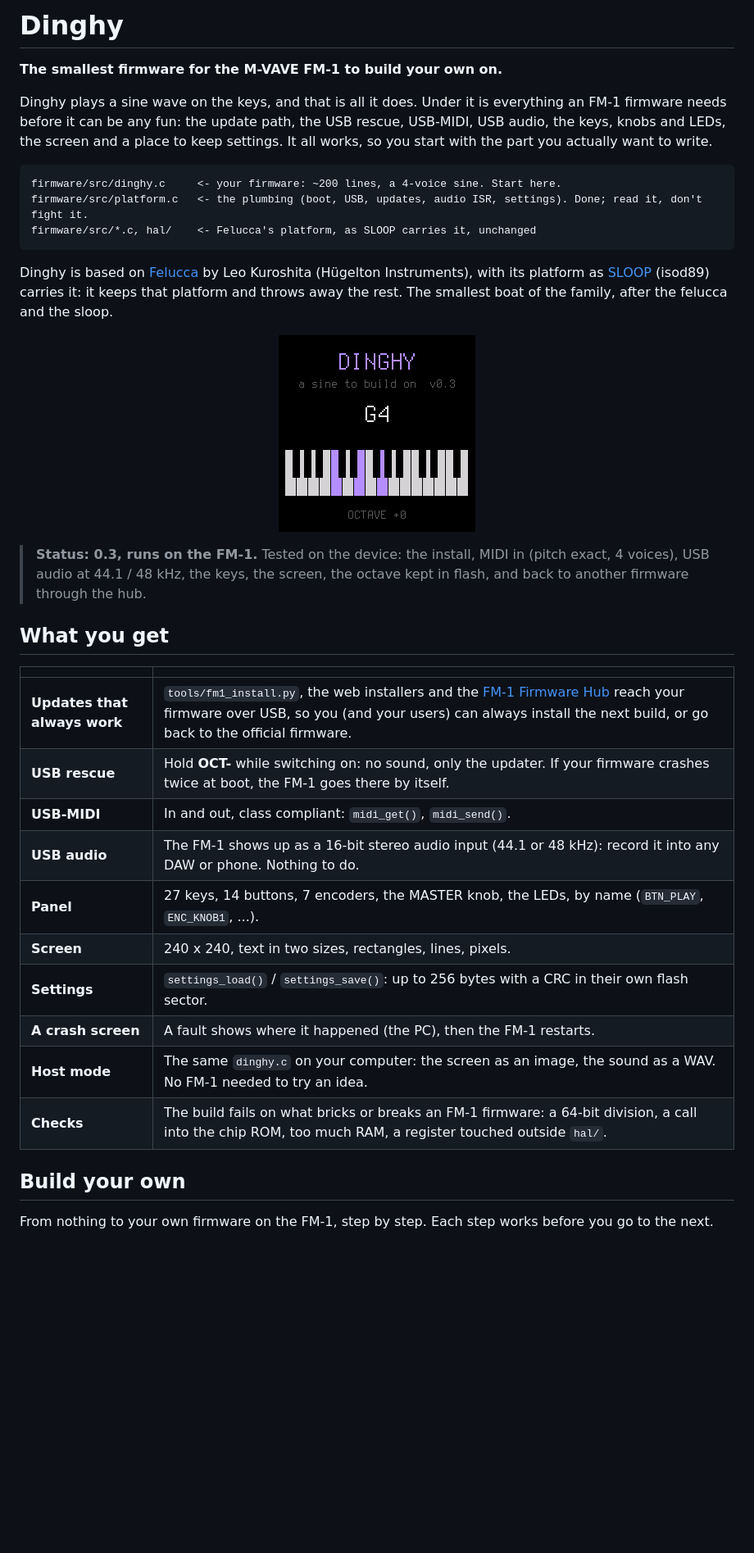
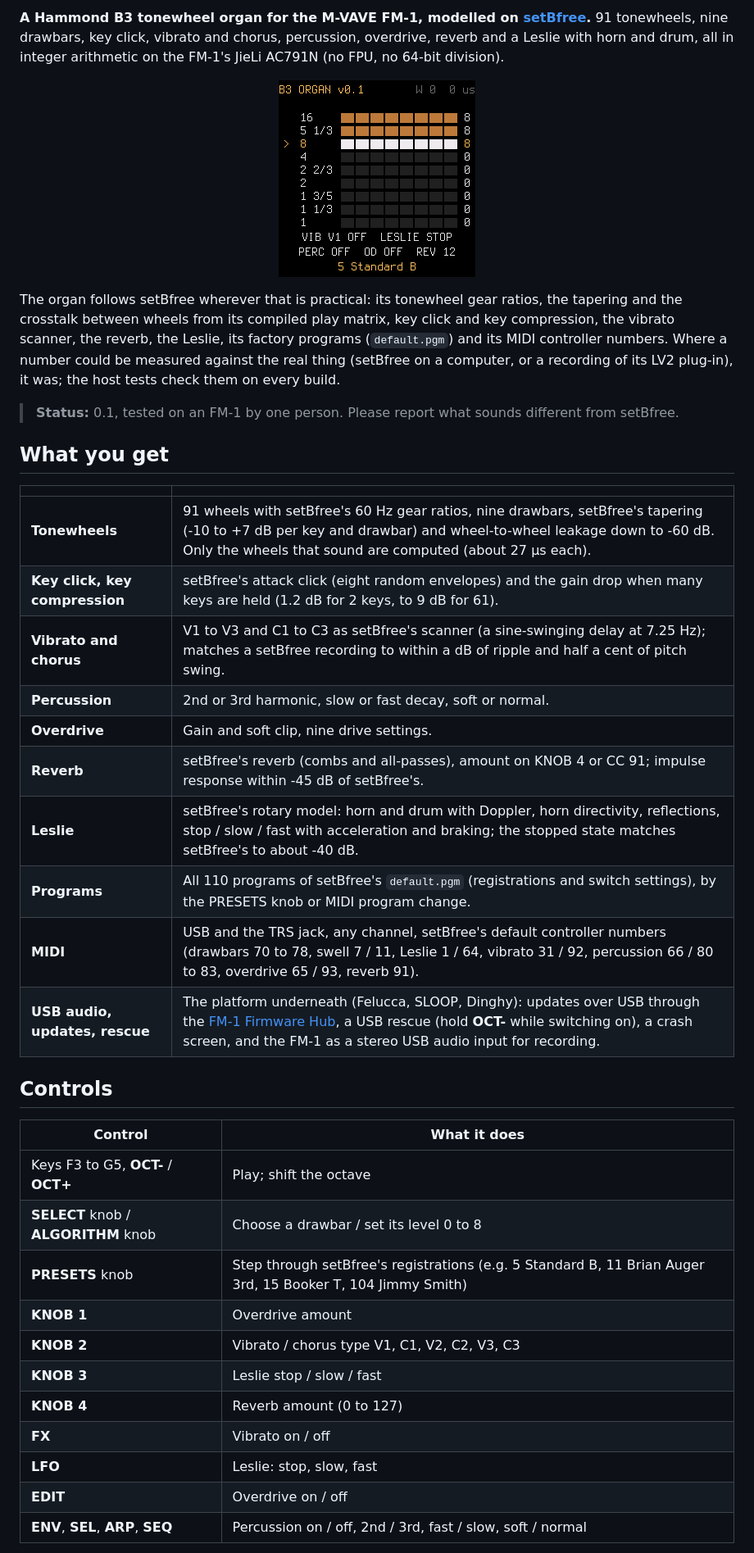
Before and after one commit to R-Jeb/setBfree-fm1, a Markdown page: README.md, the part around one of its changes. Shown at 82% size. Rendered like a GitHub page; pictures changed too: docs/screen.png; blank space fills up the shorter version.

````diff
--- a/README.md
+++ b/README.md
@@ -2,43 +2,46 @@
 
-# Dinghy
+**A Hammond B3 tonewheel organ for the M-VAVE FM-1, modelled on [setBfree](https://github.com/pantherb/setBfree).**
+91 tonewheels, nine drawbars, key click, vibrato and chorus, percussion, overdrive, reverb and a Leslie with
+horn and drum, all in integer arithmetic on the FM-1's JieLi AC791N (no FPU, no 64-bit division).
 
-**The smallest firmware for the M-VAVE FM-1 to build your own on.**
+<p align="center"><img src="docs/screen.png" width="240" alt="The screen: nine drawbars, vibrato, Leslie, percussion, overdrive, reverb, the program"></p>
 
-Dinghy plays a sine wave on the keys, and that is all it does. Under it is everything an FM-1 firmware needs
-before it can be any fun: the update path, the USB rescue, USB-MIDI, USB audio, the keys, knobs and LEDs, the
-screen and a place to keep settings. It all works, so you start with the part you actually want to write.
+The organ follows setBfree wherever that is practical: its tonewheel gear ratios, the tapering and the crosstalk
+between wheels from its compiled play matrix, key click and key compression, the vibrato scanner, the reverb, the
+Leslie, its factory programs (`default.pgm`) and its MIDI controller numbers. Where a number could be measured against
+the real thing (setBfree on a computer, or a recording of its LV2 plug-in), it was; the host tests check them on every
+build.
 
-```
-firmware/src/dinghy.c     <- your firmware: ~200 lines, a 4-voice sine. Start here.
-firmware/src/platform.c   <- the plumbing (boot, USB, updates, audio ISR, settings). Done; read it, don't fight it.
-firmware/src/*.c, hal/    <- Felucca's platform, as SLOOP carries it, unchanged
-```
-
-Dinghy is based on [Felucca](https://github.com/hugelton/Felucca) by Leo Kuroshita (Hügelton Instruments), with its
-platform as [SLOOP](https://github.com/isod89/sloop-fm1) (isod89) carries it: it keeps that platform and throws away the
-rest. The smallest boat of the family, after the felucca and the sloop.
-
-<p align="center"><img src="docs/screen.png" width="240" alt="Dinghy's screen: the name, the note played, a keyboard with the keys that sound"></p>
-
-> **Status: 0.3, runs on the FM-1.** Tested on the device: the install, MIDI in (pitch exact, 4 voices), USB audio
-> at 44.1 / 48 kHz, the keys, the screen, the octave kept in flash, and back to another firmware through the hub.
+> **Status:** 0.1, tested on an FM-1 by one person. Please report what sounds different from setBfree.
 
 ## What you get
 
 | | |
 | --- | --- |
-| **Updates that always work** | `tools/fm1_install.py`, the web installers and the [FM-1 Firmware Hub](https://fm1.designburgapps.com) reach your firmware over USB, so you (and your users) can always install the next build, or go back to the official firmware. |
-| **USB rescue** | Hold **OCT-** while switching on: no sound, only the updater. If your firmware crashes twice at boot, the FM-1 goes there by itself. |
-| **USB-MIDI** | In and out, class compliant: `midi_get()`, `midi_send()`. |
-| **USB audio** | The FM-1 shows up as a 16-bit stereo audio input (44.1 or 48 kHz): record it into any DAW or phone. Nothing to do. |
-| **Panel** | 27 keys, 14 buttons, 7 encoders, the MASTER knob, the LEDs, by name (`BTN_PLAY`, `ENC_KNOB1`, ...). |
-| **Screen** | 240 x 240, text in two sizes, rectangles, lines, pixels. |
-| **Settings** | `settings_load()` / `settings_save()`: up to 256 bytes with a CRC in their own flash sector. |
-| **A crash screen** | A fault shows where it happened (the PC), then the FM-1 restarts. |
-| **Host mode** | The same `dinghy.c` on your computer: the screen as an image, the sound as a WAV. No FM-1 needed to try an idea. |
-| **Checks** | The build fails on what bricks or breaks an FM-1 firmware: a 64-bit division, a call into the chip ROM, too much RAM, a register touched outside `hal/`. |
+| **Tonewheels** | 91 wheels with setBfree's 60 Hz gear ratios, nine drawbars, setBfree's tapering (-10 to +7 dB per key and drawbar) and wheel-to-wheel leakage down to -60 dB. Only the wheels that sound are computed (about 27 µs each). |
+| **Key click, key compression** | setBfree's attack click (eight random envelopes) and the gain drop when many keys are held (1.2 dB for 2 keys, to 9 dB for 61). |
+| **Vibrato and chorus** | V1 to V3 and C1 to C3 as setBfree's scanner (a sine-swinging delay at 7.25 Hz); matches a setBfree recording to within a dB of ripple and half a cent of pitch swing. |
+| **Percussion** | 2nd or 3rd harmonic, slow or fast decay, soft or normal. |
+| **Overdrive** | Gain and soft clip, nine drive settings. |
+| **Reverb** | setBfree's reverb (combs and all-passes), amount on KNOB 4 or CC 91; impulse response within -45 dB of setBfree's. |
+| **Leslie** | setBfree's rotary model: horn and drum with Doppler, horn directivity, reflections, stop / slow / fast with acceleration and braking; the stopped state matches setBfree's to about -40 dB. |
+| **Programs** | All 110 programs of setBfree's `default.pgm` (registrations and switch settings), by the PRESETS knob or MIDI program change. |
+| **MIDI** | USB and the TRS jack, any channel, setBfree's default controller numbers (drawbars 70 to 78, swell 7 / 11, Leslie 1 / 64, vibrato 31 / 92, percussion 66 / 80 to 83, overdrive 65 / 93, reverb 91). |
+| **USB audio, updates, rescue** | The platform underneath (Felucca, SLOOP, Dinghy): updates over USB through the [FM-1 Firmware Hub](https://fm1.designburgapps.com), a USB rescue (hold **OCT-** while switching on), a crash screen, and the FM-1 as a stereo USB audio input for recording. |
 
-## Build your own
+## Controls
 
-From nothing to your own firmware on the FM-1, step by step. Each step works before you go to the next.
+| Control | What it does |
+| --- | --- |
+| Keys F3 to G5, **OCT-** / **OCT+** | Play; shift the octave |
+| **SELECT** knob / **ALGORITHM** knob | Choose a drawbar / set its level 0 to 8 |
+| **PRESETS** knob | Step through setBfree's registrations (e.g. 5 Standard B, 11 Brian Auger 3rd, 15 Booker T, 104 Jimmy Smith) |
+| **KNOB 1** | Overdrive amount |
+| **KNOB 2** | Vibrato / chorus type V1, C1, V2, C2, V3, C3 |
+| **KNOB 3** | Leslie stop / slow / fast |
+| **KNOB 4** | Reverb amount (0 to 127) |
+| **FX** | Vibrato on / off |
+| **LFO** | Leslie: stop, slow, fast |
+| **EDIT** | Overdrive on / off |
+| **ENV**, **SEL**, **ARP**, **SEQ** | Percussion on / off, 2nd / 3rd, fast / slow, soft / normal |
 
````
Also changed, not shown: other parts of README.md (+47 -67 lines).
